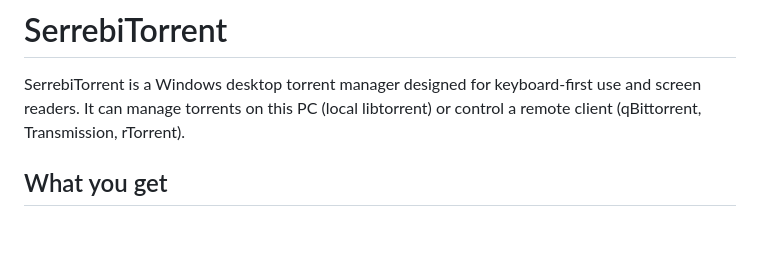
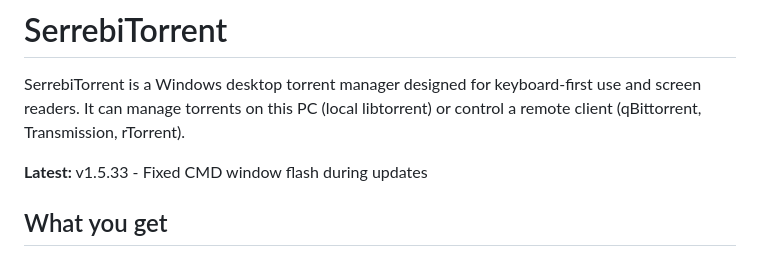
Before and after one commit to serrebi/SerrebiTorrent, a Markdown page: README.md, the part around the change. Rendered like a GitHub page; blank space fills up the shorter version.

Commit message:
Update README with latest version info

```diff
--- a/README.md
+++ b/README.md
@@ -1,6 +1,8 @@
 # SerrebiTorrent
 
 SerrebiTorrent is a Windows desktop torrent manager designed for keyboard-first use and screen readers. It can manage torrents on this PC (local libtorrent) or control a remote client (qBittorrent, Transmission, rTorrent).
+
+**Latest:** v1.5.33 - Fixed CMD window flash during updates
 
 ## What you get
 - Connect to local libtorrent, rTorrent (SCGI/XML-RPC), qBittorrent, or Transmission from one interface.
```
